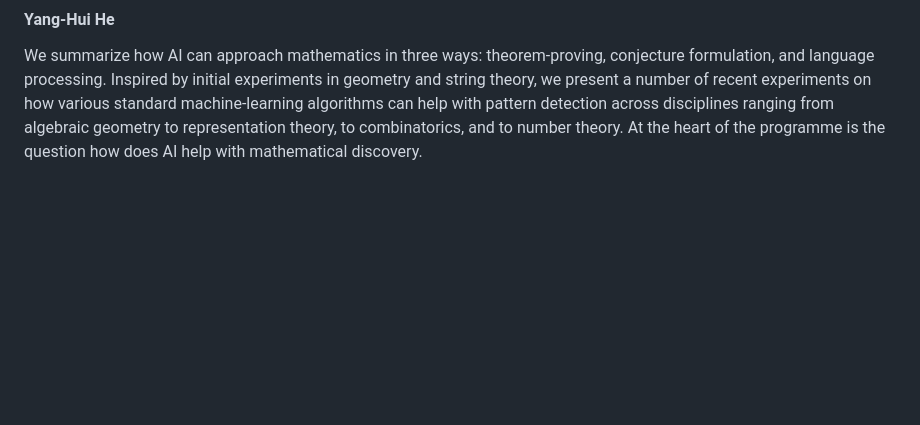
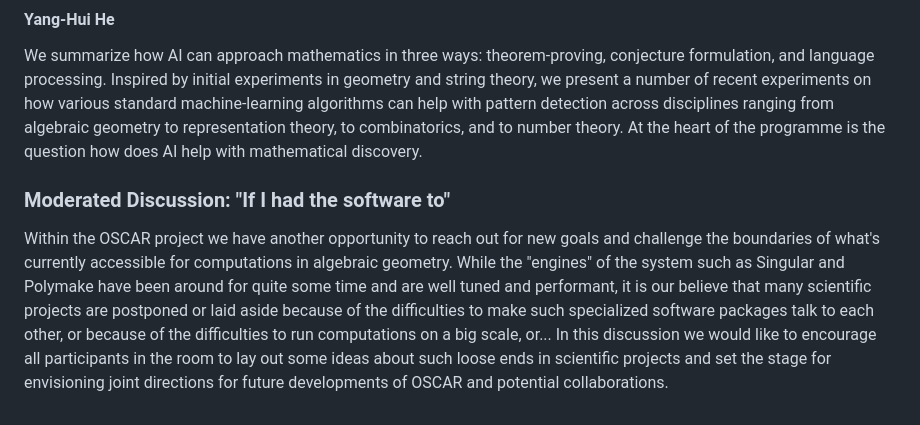
Before and after one commit to ICMS-conference/icms-conference.github.io, a Markdown page: 2024/sessions/session_Bies_Kastner_Zach.md, the part around the change. Rendered like a GitHub page; blank space fills up the shorter version.

Commit message:
Add description of the discussion.

```diff
--- a/2024/sessions/session_Bies_Kastner_Zach.md
+++ b/2024/sessions/session_Bies_Kastner_Zach.md
@@ -124,3 +124,8 @@ Alex Grosdos and Nils Sturma.
 
 We summarize how AI can approach mathematics in three ways: theorem-proving, conjecture formulation, and language processing.
 Inspired by initial experiments in geometry and string theory, we present a number of recent experiments on how various standard machine-learning algorithms can help with pattern detection across disciplines ranging from algebraic geometry to representation theory, to combinatorics, and to number theory. At the heart of the programme is the question how does AI help with mathematical discovery.
+
+### Moderated Discussion: "If I had the software to"
+
+Within the OSCAR project we have another opportunity to reach out for new goals and challenge the boundaries of what's currently accessible for computations in algebraic geometry. While the "engines" of the system such as Singular and Polymake have been around for quite some time and are well tuned and performant, it is our believe that many scientific projects are postponed or laid aside because of the difficulties to make such specialized software packages talk to each other, or because of the difficulties to run computations on a big scale, or... In this discussion we would like to encourage all participants in the room
+to lay out some ideas about such loose ends in scientific projects and set the stage for envisioning joint directions for future developments of OSCAR and potential collaborations.
```
